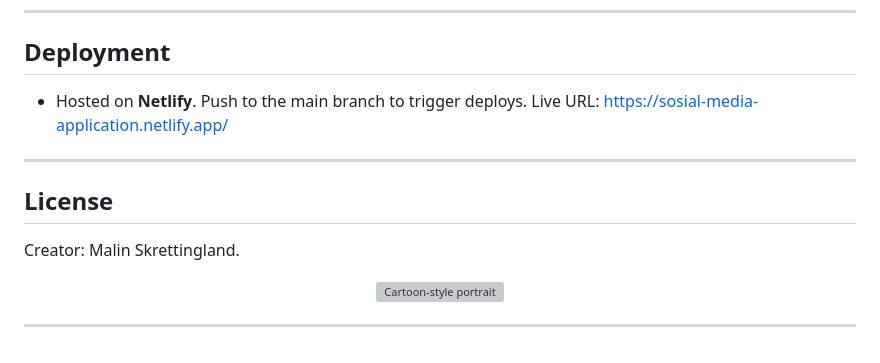
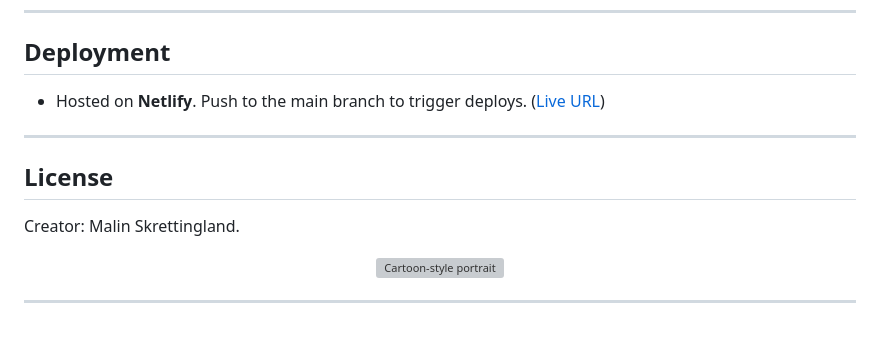
Before and after one commit to Malin-Malin/social.media.application, a Markdown page: README.md, the part around one of its changes. Rendered like a GitHub page; grey boxes are pictures that could not be loaded.

Commit message:
Update README.md to modify live URL formatting and correct Swagger UI link

```diff
--- a/README.md
+++ b/README.md
@@ -172,7 +172,7 @@ X-Noroff-API-Key: <yourApiKey>
 ## Deployment
 
 * Hosted on **Netlify**. Push to the main branch to trigger deploys.
-  Live URL: [https://sosial-media-application.netlify.app/][1]
+  ([Live URL][1])
 
 ---
 
```
Also changed, not shown: other parts of README.md (+1 -1 lines).
